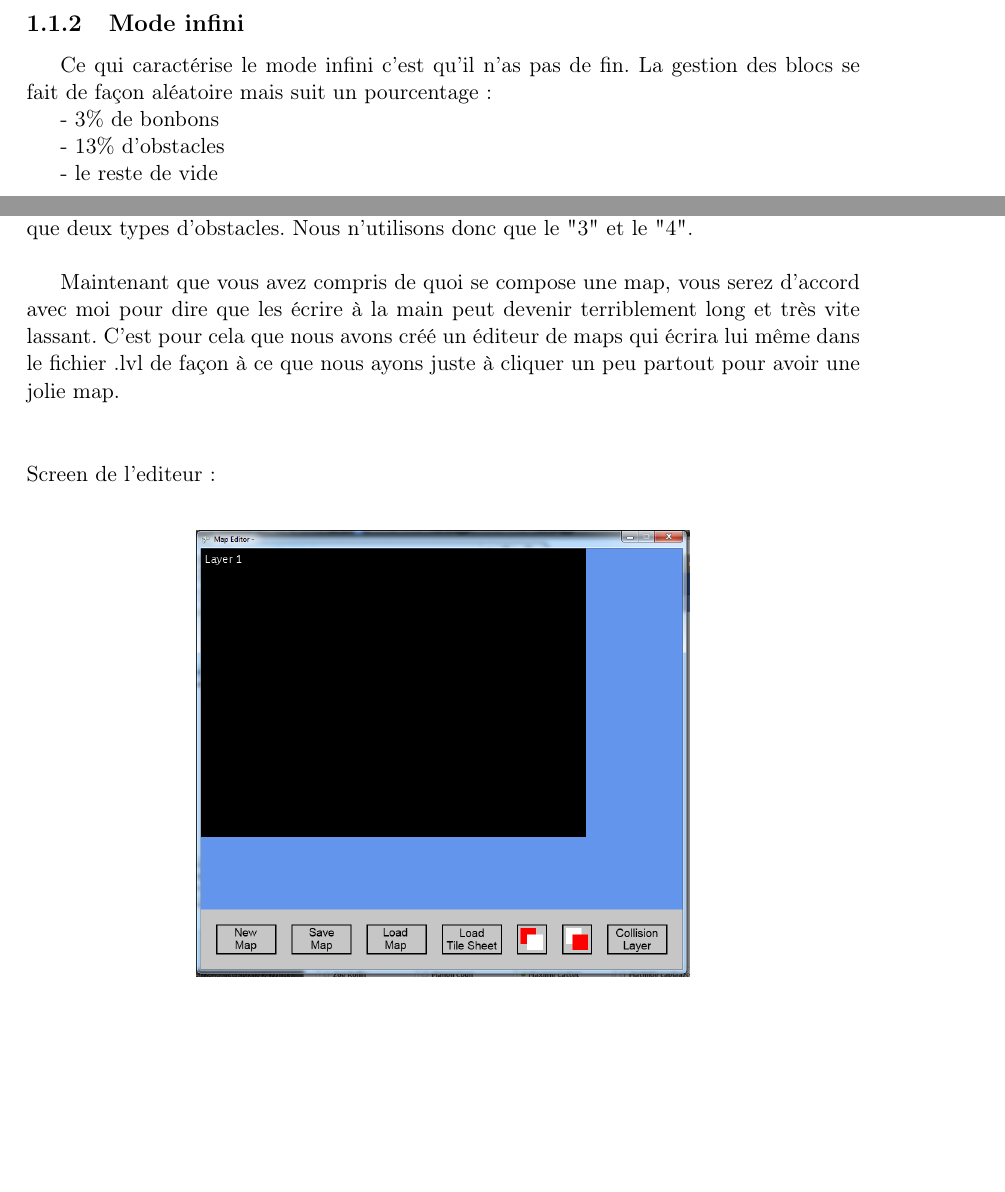
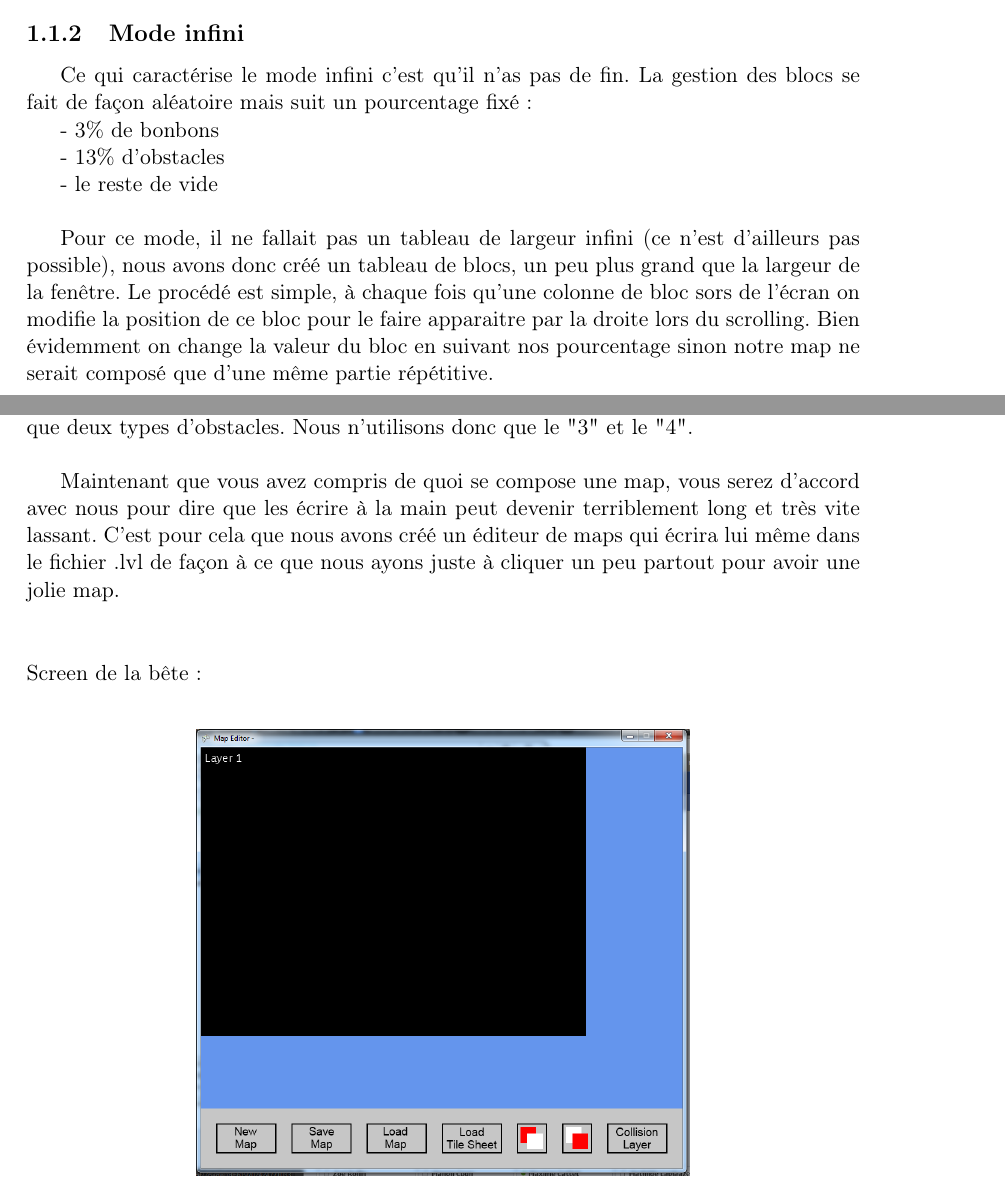
Before and after one commit to skeat59/Rapport1, a LaTeX document (Rapport1.tex): two parts of pages 4 and 8 of 16 before the commit and two parts of pages 4 and 9 of 17 after it, joined at a grey line, cut so that both start at the same text, the shorter picture padded with empty space. Compiled offline with pdfLaTeX.

Commit message:
reyzerty

```diff
--- a/Rapport1.tex
+++ b/Rapport1.tex
@@ -141,12 +141,14 @@ Voici donc la présentation et le détail de cette première version accompagné
 		\subsection{Mode Histoire}
 
 
+		\vspace{10mm}
 
 		\subsection{Mode infini}
-		Ce qui caractérise le mode infini c'est qu'il n'as pas de fin. La gestion des blocs se fait de façon aléatoire mais suit un pourcentage :\\
+		Ce qui caractérise le mode infini c'est qu'il n'as pas de fin. La gestion des blocs se fait de façon aléatoire mais suit un pourcentage fixé :\\
 		\indent - 3\% de bonbons\\
 		\indent - 13\% d'obstacles\\
 		\indent - le reste de vide\\
 
 
+		Pour ce mode, il ne fallait pas un tableau de largeur infini (ce n'est d'ailleurs pas possible), nous avons donc créé un tableau de blocs, un peu plus grand que la largeur de la fenêtre. Le procédé est simple, à chaque fois qu'une colonne de bloc sors de l'écran on modifie la position de ce bloc pour le faire apparaitre par la droite lors du scrolling. Bien évidemment on change la valeur du bloc en suivant nos pourcentage sinon notre map ne serait composé que d'une même partie répétitive.
 
@@ -243,11 +244,11 @@ else
 
 			Nos cartes sont représentées avec différents chiffres correspondant à des blocs. Par exemple, lorsqu'il y a un "0", cela signifie qu'il y a une case de vide à cet emplacement. Le second bloc à retenir est le "1". C'est lui qui représente la ligne d'arrivée (qui une fois franchie nous fait gagner) dans le mode histoire. Le "2" quand à lui va représenter le fameux bonbon que notre oiseau recherche tant et qui lui permettra de gagner à nouveau de l'énergie. Les autres blocs sont les obstacles infranchissables, ils n'y a pour l'instant que deux types d'obstacles. Nous n'utilisons donc que le "3" et le "4".\\
 
-			\indent Maintenant que vous avez compris de quoi se compose une map, vous serez d'accord avec moi pour dire que les écrire à la main peut devenir terriblement long et très vite lassant. C'est pour cela que nous avons créé un éditeur de maps qui écrira lui même dans le fichier .lvl de façon à ce que nous ayons juste à cliquer un peu partout pour avoir une jolie map.
+			\indent Maintenant que vous avez compris de quoi se compose une map, vous serez d'accord avec nous pour dire que les écrire à la main peut devenir terriblement long et très vite lassant. C'est pour cela que nous avons créé un éditeur de maps qui écrira lui même dans le fichier .lvl de façon à ce que nous ayons juste à cliquer un peu partout pour avoir une jolie map.
 
 			\vspace{10mm}
 
-	\noindent Screen de l'editeur :
+	\noindent Screen de la bête :
 
 		\vspace{4mm}
 
```
Also changed, not shown: Rapport1.tex (6 more changed lines), 3 other files.
